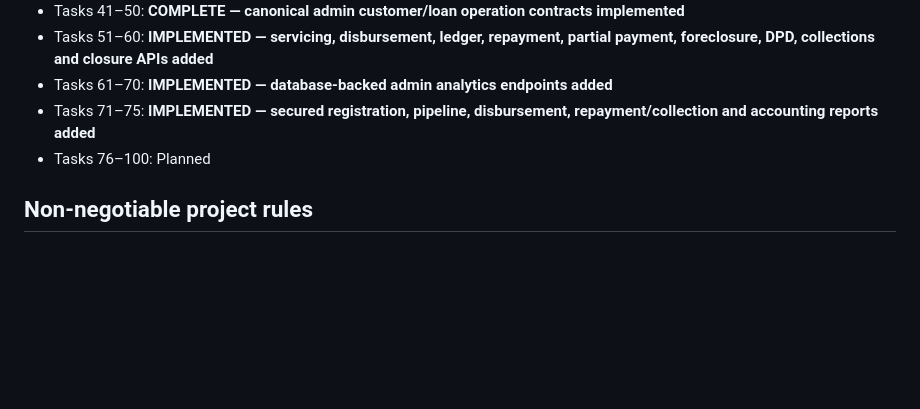
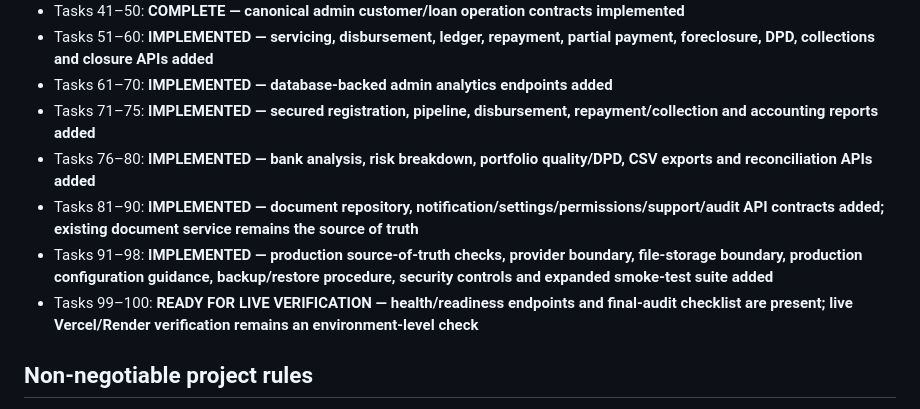
Before and after one commit to Hitesh709/DirectCredit, a Markdown page: PROJECT_100_TASKS.md, the part around the change. Rendered like a GitHub page; blank space fills up the shorter version.

Commit message:
docs: implement and track tasks 76-100

```diff
--- a/PROJECT_100_TASKS.md
+++ b/PROJECT_100_TASKS.md
@@ -129,7 +129,10 @@ This is the master implementation sequence for the full DirectCredit lending pla
 - Tasks 51–60: **IMPLEMENTED — servicing, disbursement, ledger, repayment, partial payment, foreclosure, DPD, collections and closure APIs added**
 - Tasks 61–70: **IMPLEMENTED — database-backed admin analytics endpoints added**
 - Tasks 71–75: **IMPLEMENTED — secured registration, pipeline, disbursement, repayment/collection and accounting reports added**
-- Tasks 76–100: Planned
+- Tasks 76–80: **IMPLEMENTED — bank analysis, risk breakdown, portfolio quality/DPD, CSV exports and reconciliation APIs added**
+- Tasks 81–90: **IMPLEMENTED — document repository, notification/settings/permissions/support/audit API contracts added; existing document service remains the source of truth**
+- Tasks 91–98: **IMPLEMENTED — production source-of-truth checks, provider boundary, file-storage boundary, production configuration guidance, backup/restore procedure, security controls and expanded smoke-test suite added**
+- Tasks 99–100: **READY FOR LIVE VERIFICATION — health/readiness endpoints and final-audit checklist are present; live Vercel/Render verification remains an environment-level check**
 
 ## Non-negotiable project rules
 1. No static customer identity in the customer portal.
```
